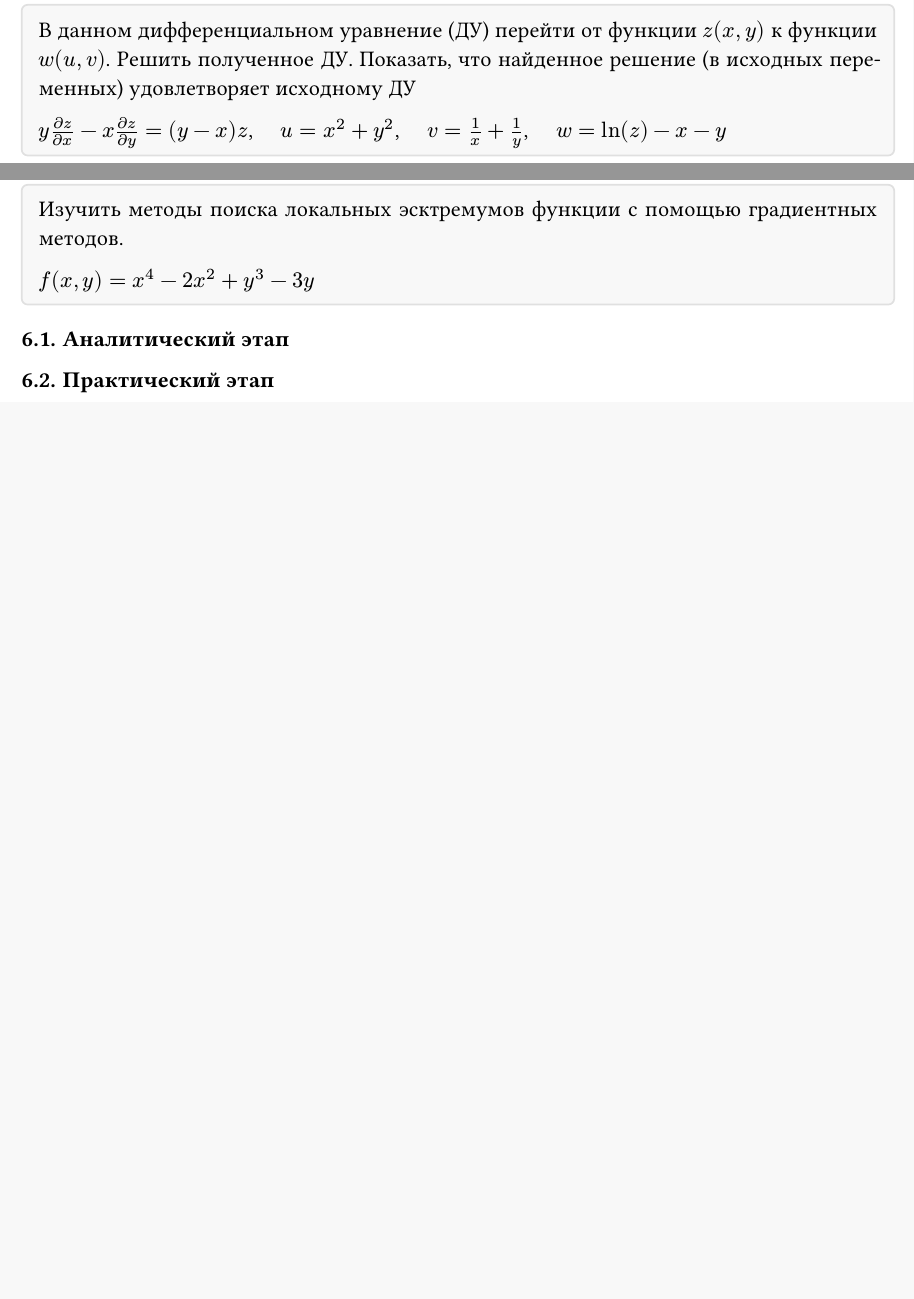
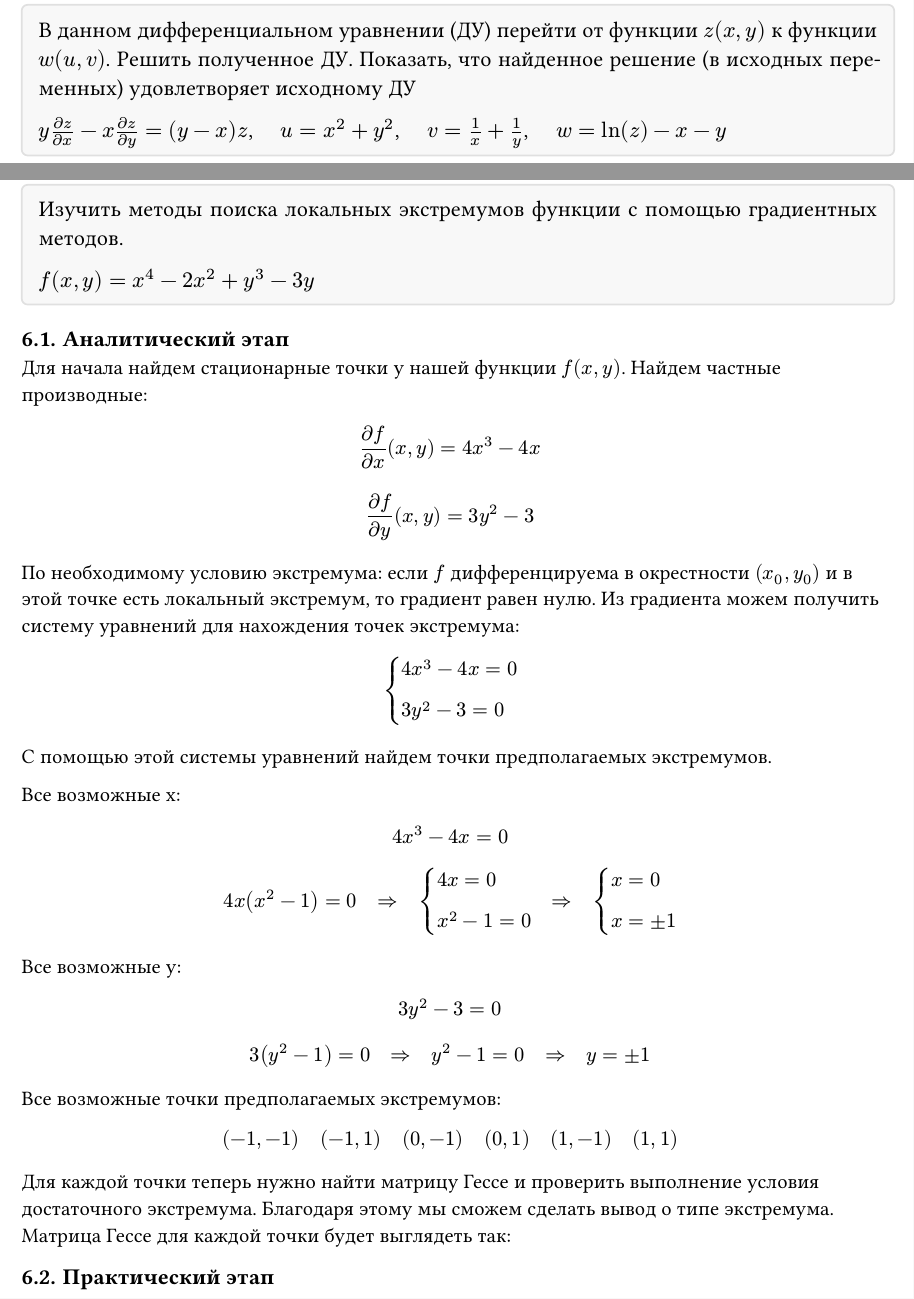
Before and after one commit to mezgou/gradient-optimization-lab, a Typst document (docs/main.typ): two parts of pages 5 and 8 of 9, joined at a grey line, cut so that both start at the same text, the shorter picture padded with empty space. The pictures show the PDF file docs/main.pdf that the author committed with the source.

Commit message:
Fixes in main.typ

```diff
--- a/docs/main.typ
+++ b/docs/main.typ
@@ -75,7 +80,7 @@
 
   a) $f(x, y) = frac(4x^4 - 5x^2y^2 + 2y^4, x^4 + 2y^4)$
 
-  б) $f(x, y) = x^2sin(1/y)$
+  б) $f(x, y) = x^2 sin(1/y)$
 ]
 
 #pagebreak()
@@ -93,7 +98,7 @@
 = Задача 3
 
 #note[
-  В данном дифференциальном уравнение (ДУ) перейти от функции $z(x, y)$ к функции $w(u, v)$. Решить полученное ДУ. Показать, что найденное решение (в исходных переменных) удовлетворяет исходному ДУ
+  В данном дифференциальном уравнении (ДУ) перейти от функции $z(x, y)$ к функции $w(u, v)$. Решить полученное ДУ. Показать, что найденное решение (в исходных переменных) удовлетворяет исходному ДУ
 
   $y frac(partial z, partial x) - x frac(partial z, partial y) = (y - x)z$, $quad u = x^2 + y^2$, $quad v = 1/x + 1/y$, $quad w = ln(z) - x - y$
 ]
@@ -123,11 +128,43 @@
 = Задача 6
 
 #note[
-  Изучить методы поиска локальных эсктремумов функции с помощью градиентных методов.
+  Изучить методы поиска локальных экстремумов функции с помощью градиентных методов.
 
   $f(x, y) = x^4 - 2x^2 + y^3 - 3y$
 ]
 
 == Аналитический этап
 
+#block[
+  #set text(size: 12pt)
 
+  Для начала найдем стационарные точки у нашей функции $f(x, y)$. Найдем частные производные:
+
+  $ frac(partial f, partial x)(x, y) = 4x^3 - 4x $
+
+  $ frac(partial f, partial y)(x, y) = 3y^2 - 3 $
+
+  По необходимому условию экстремума: если $f$ дифференцируема в окрестности $(x_0, y_0)$ и в этой точке есть локальный экстремум, то градиент равен нулю. Из градиента можем получить систему уравнений для нахождения точек экстремума:
+
+  $ cases(gap: #1em, 4x^3 - 4x = 0, 3y^2 - 3 = 0) $
+
+  С помощью этой системы уравнений найдем точки предполагаемых экстремумов.
+
+  Все возможные x:
+
+  $ 4x^3 - 4x = 0 $
+
+  $ 4x(x^2 - 1) = 0 quad => quad cases(gap: #1em, 4x = 0, x^2 - 1 = 0) quad => quad cases(gap: #1em, x = 0, x = ± 1) $
+
+  Все возможные y:
+
+  $ 3y^2 - 3 = 0 $
+
+  $ 3(y^2 - 1) = 0 quad => quad y^2 - 1 = 0 quad => quad y = ± 1 $
+
+  Все возможные точки предполагаемых экстремумов:
+
+  $ (-1, -1) quad (-1, 1) quad (0, -1) quad (0, 1) quad (1, -1) quad (1, 1) $
+
+  Для каждой точки теперь нужно найти матрицу Гессе и проверить выполнение условия достаточного экстремума. Благодаря этому мы сможем сделать вывод о типе экстремума.
+  Матрица Гессе для каждой точки будет выглядеть так:
```
Also changed, not shown: docs/main.pdf, docs/main.typ (34 more changed lines).
